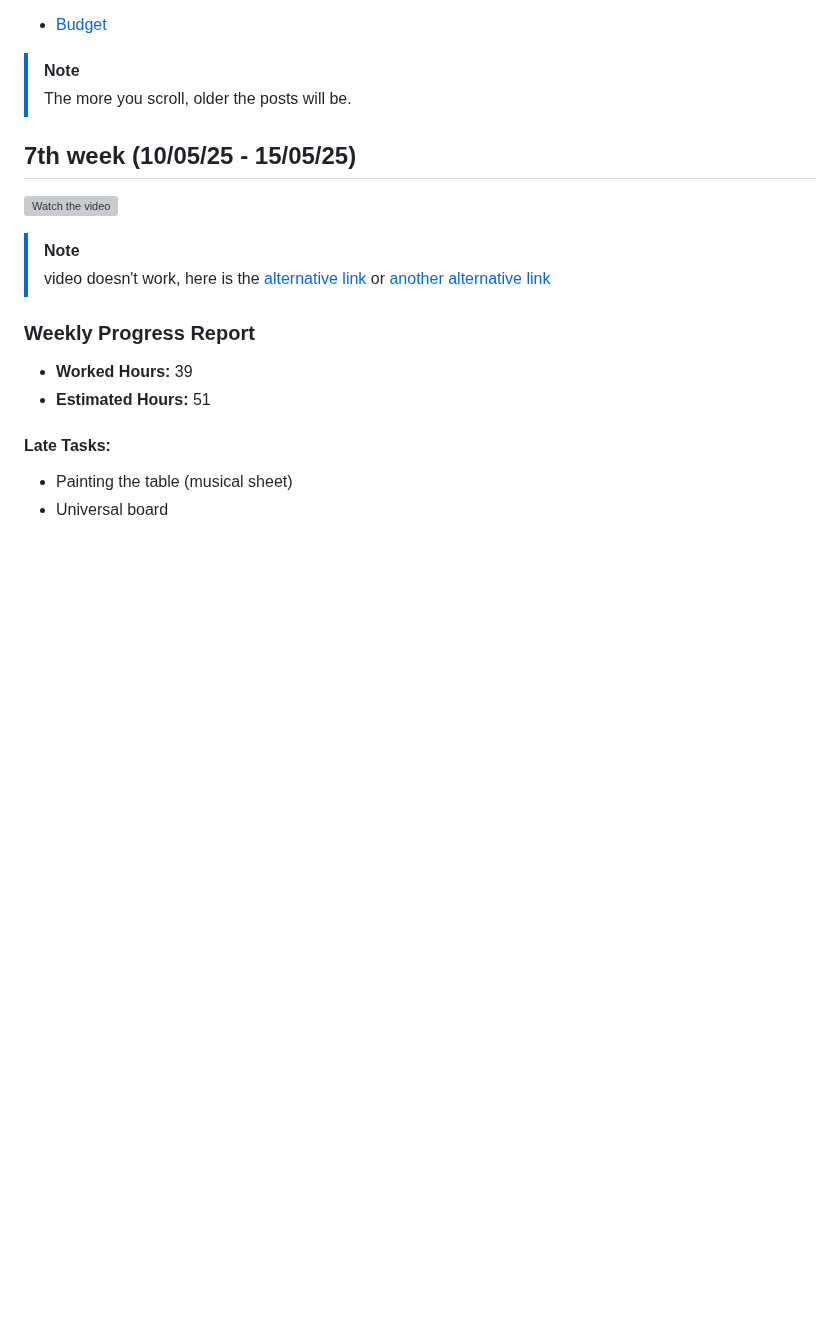
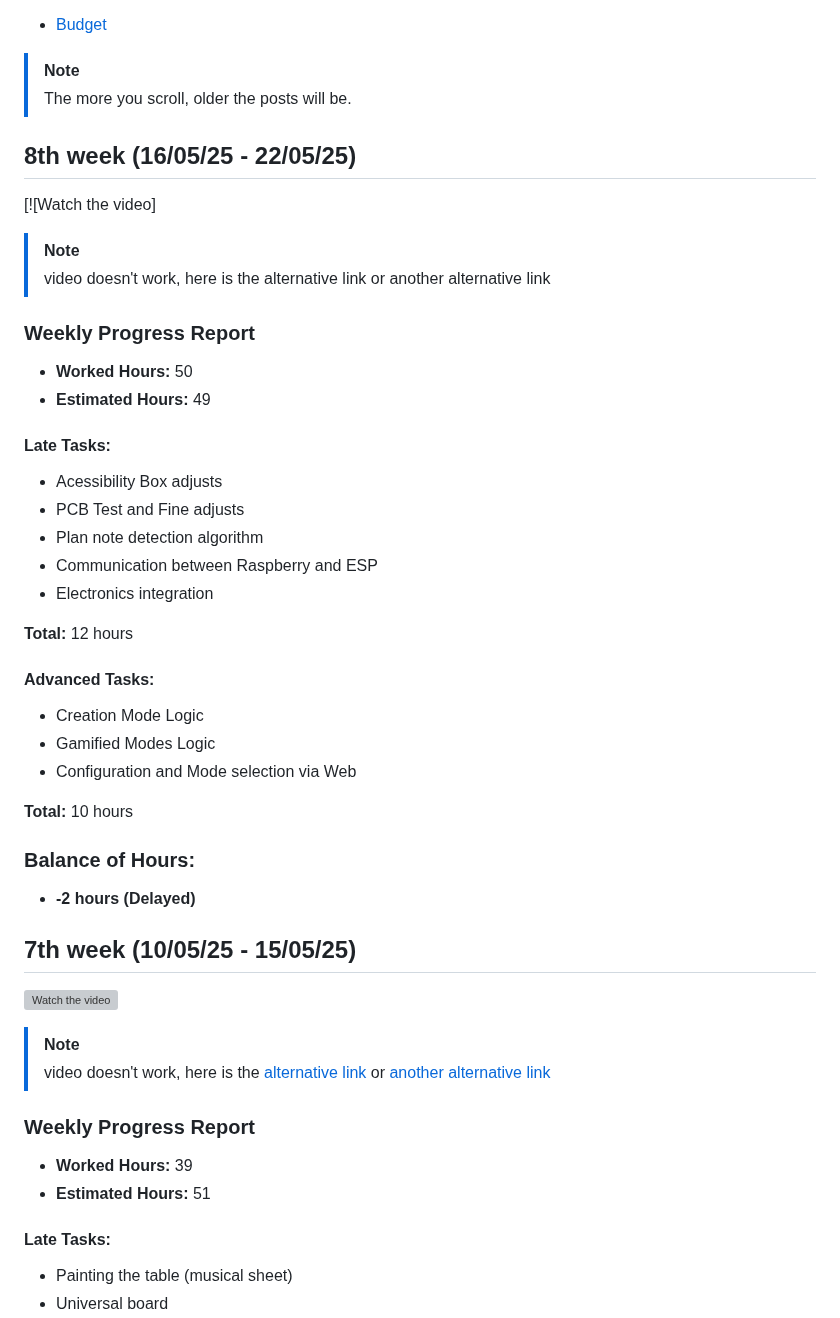
Before and after one commit to IshikawaRasoto/integration-workshop-3, a Markdown page: Blog.md, the part around the change. GitHub-like rendering; blank space fills up the shorter version; grey boxes are pictures that could not be loaded.

```diff
--- a/Blog.md
+++ b/Blog.md
@@ -16,6 +16,40 @@
 
 > [!NOTE]
 > The more you scroll, older the posts will be.
+
+## 8th week (16/05/25 - 22/05/25)
+
+[![Watch the video]
+
+
+> [!NOTE]
+> video doesn't work, here is the <a href="">alternative link</a>
+> or <a href=""> another alternative link</a>
+
+### Weekly Progress Report
+
+- **Worked Hours:** 50
+- **Estimated Hours:** 49
+
+#### Late Tasks:
+- Acessibility Box adjusts
+- PCB Test and Fine adjusts
+- Plan note detection algorithm
+- Communication between Raspberry and ESP
+- Electronics integration
+
+**Total:** 12 hours
+
+#### Advanced Tasks:
+-  Creation Mode Logic
+-  Gamified Modes Logic
+-  Configuration and Mode selection via Web
+
+**Total:** 10 hours
+
+### Balance of Hours:
+- **-2 hours (Delayed)**
+
 
 ## 7th week (10/05/25 - 15/05/25)
 
```
